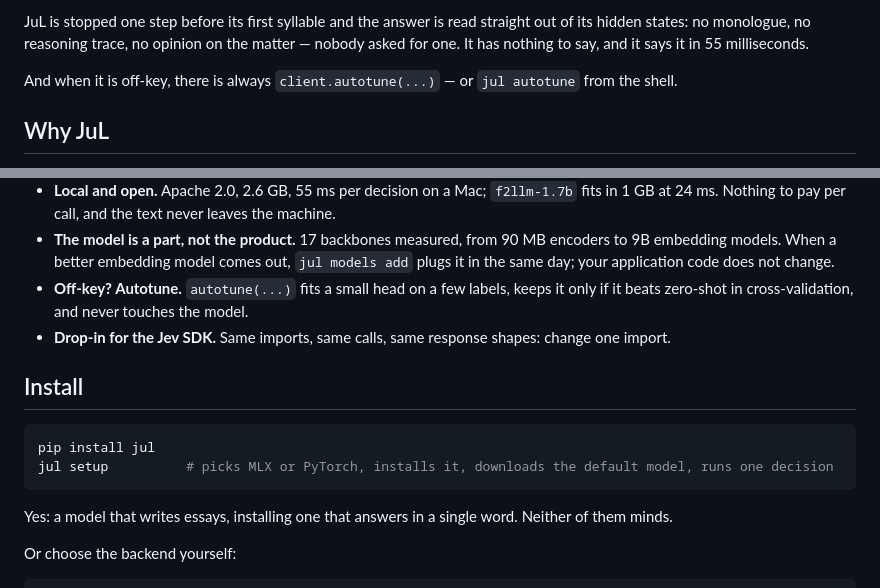
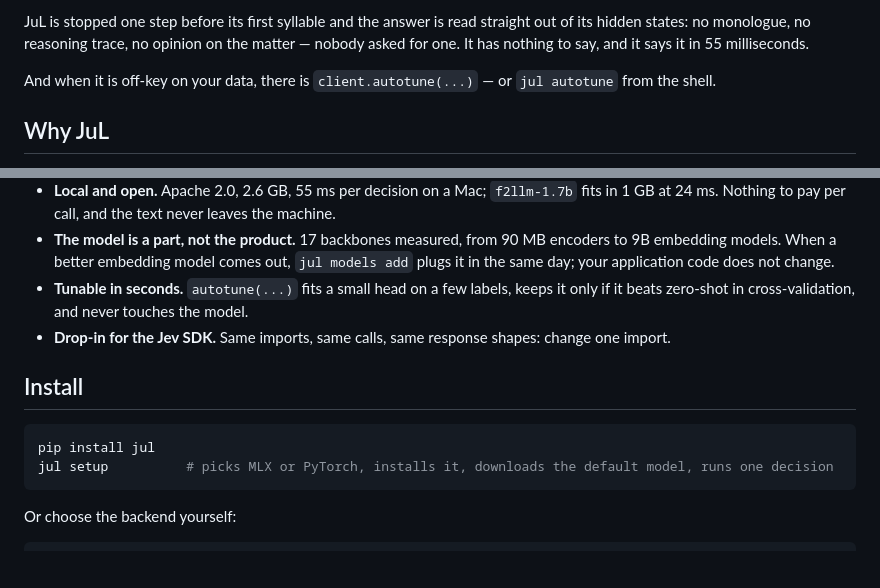
Before and after one commit to bdauzats/jul, a Markdown page: README.md, 2 parts joined by grey strips. Drawn GitHub-style; blank space fills up the shorter version.

Commit message:
README: keep the nod implicit — every line reads plainly in English

````diff
--- a/README.md
+++ b/README.md
@@ -30,7 +30,7 @@ JuL is stopped one step before its first syllable and the answer is read straigh
 states: no monologue, no reasoning trace, no opinion on the matter — nobody asked for one. It has
 nothing to say, and it says it in 55 milliseconds.
 
-And when it is off-key, there is always `client.autotune(...)` — or `jul autotune` from the shell.
+And when it is off-key on your data, there is `client.autotune(...)` — or `jul autotune` from the shell.
 
 ## Why JuL
 
@@ -47,7 +47,7 @@ And when it is off-key, there is always `client.autotune(...)` — or `jul autot
 - **The model is a part, not the product.** 17 backbones measured, from 90 MB encoders to 9B
   embedding models. When a better embedding model comes out, `jul models add` plugs it in the same
   day; your application code does not change.
-- **Off-key? Autotune.** `autotune(...)` fits a small head on a few labels, keeps it only if it beats
+- **Tunable in seconds.** `autotune(...)` fits a small head on a few labels, keeps it only if it beats
   zero-shot in cross-validation, and never touches the model.
 - **Drop-in for the Jev SDK.** Same imports, same calls, same response shapes: change one import.
 
@@ -57,8 +57,6 @@ And when it is off-key, there is always `client.autotune(...)` — or `jul autot
 pip install jul
 jul setup          # picks MLX or PyTorch, installs it, downloads the default model, runs one decision
 ```
-
-Yes: a model that writes essays, installing one that answers in a single word. Neither of them minds.
 
 Or choose the backend yourself:
 
````
